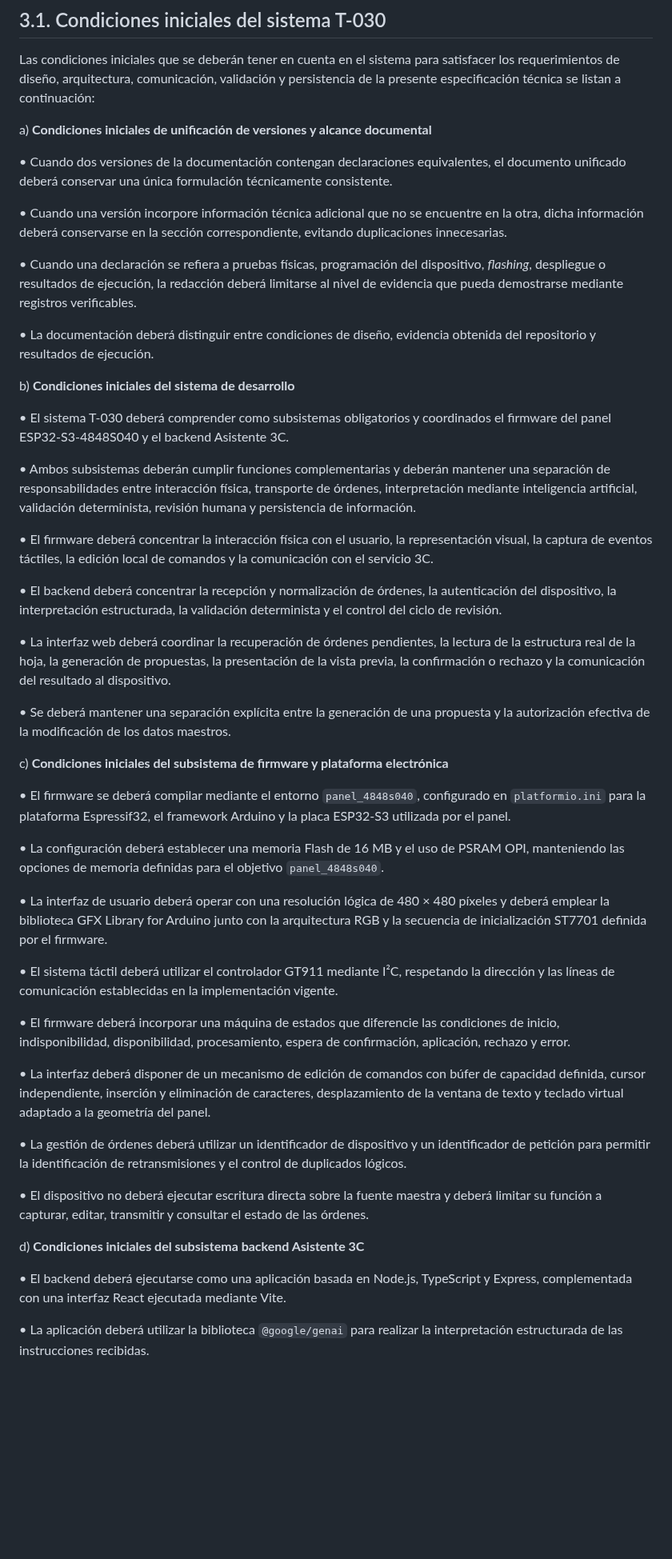
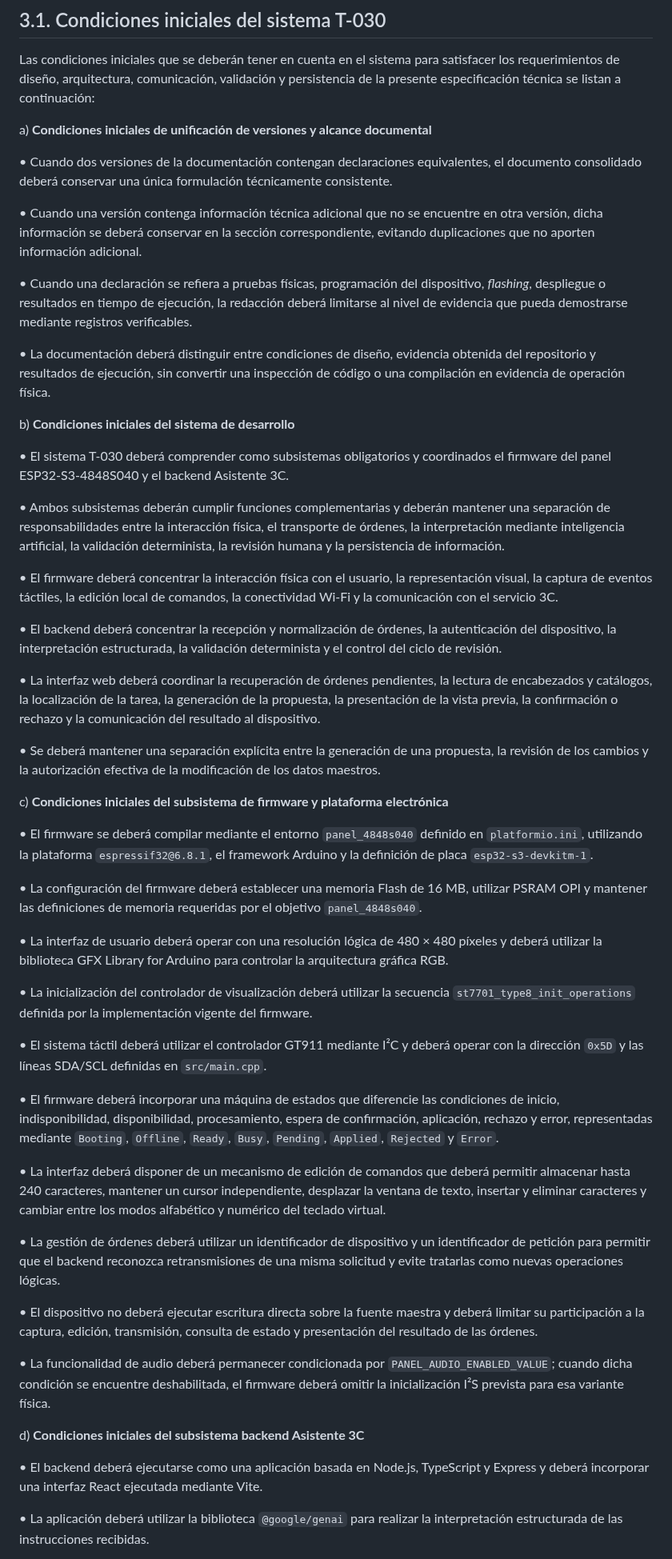
Before and after one commit to wpv10barza/esp32-firmware-backend-, a Markdown page: README.md, the part around one of its changes. Shown at 80% size. Rendered like a GitHub page; blank space fills up the shorter version.

```diff
--- a/README.md
+++ b/README.md
@@ -69,49 +69,53 @@ Las condiciones iniciales que se deberán tener en cuenta en el sistema para sat
 
 a) **Condiciones iniciales de unificación de versiones y alcance documental**
 
-• Cuando dos versiones de la documentación contengan declaraciones equivalentes, el documento unificado deberá conservar una única formulación técnicamente consistente.
+• Cuando dos versiones de la documentación contengan declaraciones equivalentes, el documento consolidado deberá conservar una única formulación técnicamente consistente.
 
-• Cuando una versión incorpore información técnica adicional que no se encuentre en la otra, dicha información deberá conservarse en la sección correspondiente, evitando duplicaciones innecesarias.
+• Cuando una versión contenga información técnica adicional que no se encuentre en otra versión, dicha información se deberá conservar en la sección correspondiente, evitando duplicaciones que no aporten información adicional.
 
-• Cuando una declaración se refiera a pruebas físicas, programación del dispositivo, *flashing*, despliegue o resultados de ejecución, la redacción deberá limitarse al nivel de evidencia que pueda demostrarse mediante registros verificables.
+• Cuando una declaración se refiera a pruebas físicas, programación del dispositivo, *flashing*, despliegue o resultados en tiempo de ejecución, la redacción deberá limitarse al nivel de evidencia que pueda demostrarse mediante registros verificables.
 
-• La documentación deberá distinguir entre condiciones de diseño, evidencia obtenida del repositorio y resultados de ejecución.
+• La documentación deberá distinguir entre condiciones de diseño, evidencia obtenida del repositorio y resultados de ejecución, sin convertir una inspección de código o una compilación en evidencia de operación física.
 
 b) **Condiciones iniciales del sistema de desarrollo**
 
 • El sistema T-030 deberá comprender como subsistemas obligatorios y coordinados el firmware del panel ESP32-S3-4848S040 y el backend Asistente 3C.
 
-• Ambos subsistemas deberán cumplir funciones complementarias y deberán mantener una separación de responsabilidades entre interacción física, transporte de órdenes, interpretación mediante inteligencia artificial, validación determinista, revisión humana y persistencia de información.
+• Ambos subsistemas deberán cumplir funciones complementarias y deberán mantener una separación de responsabilidades entre la interacción física, el transporte de órdenes, la interpretación mediante inteligencia artificial, la validación determinista, la revisión humana y la persistencia de información.
 
-• El firmware deberá concentrar la interacción física con el usuario, la representación visual, la captura de eventos táctiles, la edición local de comandos y la comunicación con el servicio 3C.
+• El firmware deberá concentrar la interacción física con el usuario, la representación visual, la captura de eventos táctiles, la edición local de comandos, la conectividad Wi-Fi y la comunicación con el servicio 3C.
 
 • El backend deberá concentrar la recepción y normalización de órdenes, la autenticación del dispositivo, la interpretación estructurada, la validación determinista y el control del ciclo de revisión.
 
-• La interfaz web deberá coordinar la recuperación de órdenes pendientes, la lectura de la estructura real de la hoja, la generación de propuestas, la presentación de la vista previa, la confirmación o rechazo y la comunicación del resultado al dispositivo.
+• La interfaz web deberá coordinar la recuperación de órdenes pendientes, la lectura de encabezados y catálogos, la localización de la tarea, la generación de la propuesta, la presentación de la vista previa, la confirmación o rechazo y la comunicación del resultado al dispositivo.
 
-• Se deberá mantener una separación explícita entre la generación de una propuesta y la autorización efectiva de la modificación de los datos maestros.
+• Se deberá mantener una separación explícita entre la generación de una propuesta, la revisión de los cambios y la autorización efectiva de la modificación de los datos maestros.
 
 c) **Condiciones iniciales del subsistema de firmware y plataforma electrónica**
 
-• El firmware se deberá compilar mediante el entorno `panel_4848s040`, configurado en `platformio.ini` para la plataforma Espressif32, el framework Arduino y la placa ESP32-S3 utilizada por el panel.
+• El firmware se deberá compilar mediante el entorno `panel_4848s040` definido en `platformio.ini`, utilizando la plataforma `espressif32@6.8.1`, el framework Arduino y la definición de placa `esp32-s3-devkitm-1`.
 
-• La configuración deberá establecer una memoria Flash de 16 MB y el uso de PSRAM OPI, manteniendo las opciones de memoria definidas para el objetivo `panel_4848s040`.
+• La configuración del firmware deberá establecer una memoria Flash de 16 MB, utilizar PSRAM OPI y mantener las definiciones de memoria requeridas por el objetivo `panel_4848s040`.
 
-• La interfaz de usuario deberá operar con una resolución lógica de 480 × 480 píxeles y deberá emplear la biblioteca GFX Library for Arduino junto con la arquitectura RGB y la secuencia de inicialización ST7701 definida por el firmware.
+• La interfaz de usuario deberá operar con una resolución lógica de 480 × 480 píxeles y deberá utilizar la biblioteca GFX Library for Arduino para controlar la arquitectura gráfica RGB.
 
-• El sistema táctil deberá utilizar el controlador GT911 mediante I²C, respetando la dirección y las líneas de comunicación establecidas en la implementación vigente.
+• La inicialización del controlador de visualización deberá utilizar la secuencia `st7701_type8_init_operations` definida por la implementación vigente del firmware.
 
-• El firmware deberá incorporar una máquina de estados que diferencie las condiciones de inicio, indisponibilidad, disponibilidad, procesamiento, espera de confirmación, aplicación, rechazo y error.
+• El sistema táctil deberá utilizar el controlador GT911 mediante I²C y deberá operar con la dirección `0x5D` y las líneas SDA/SCL definidas en `src/main.cpp`.
 
-• La interfaz deberá disponer de un mecanismo de edición de comandos con búfer de capacidad definida, cursor independiente, inserción y eliminación de caracteres, desplazamiento de la ventana de texto y teclado virtual adaptado a la geometría del panel.
+• El firmware deberá incorporar una máquina de estados que diferencie las condiciones de inicio, indisponibilidad, disponibilidad, procesamiento, espera de confirmación, aplicación, rechazo y error, representadas mediante `Booting`, `Offline`, `Ready`, `Busy`, `Pending`, `Applied`, `Rejected` y `Error`.
 
-• La gestión de órdenes deberá utilizar un identificador de dispositivo y un identificador de petición para permitir la identificación de retransmisiones y el control de duplicados lógicos.
+• La interfaz deberá disponer de un mecanismo de edición de comandos que deberá permitir almacenar hasta 240 caracteres, mantener un cursor independiente, desplazar la ventana de texto, insertar y eliminar caracteres y cambiar entre los modos alfabético y numérico del teclado virtual.
 
-• El dispositivo no deberá ejecutar escritura directa sobre la fuente maestra y deberá limitar su función a capturar, editar, transmitir y consultar el estado de las órdenes.
+• La gestión de órdenes deberá utilizar un identificador de dispositivo y un identificador de petición para permitir que el backend reconozca retransmisiones de una misma solicitud y evite tratarlas como nuevas operaciones lógicas.
+
+• El dispositivo no deberá ejecutar escritura directa sobre la fuente maestra y deberá limitar su participación a la captura, edición, transmisión, consulta de estado y presentación del resultado de las órdenes.
+
+• La funcionalidad de audio deberá permanecer condicionada por `PANEL_AUDIO_ENABLED_VALUE`; cuando dicha condición se encuentre deshabilitada, el firmware deberá omitir la inicialización I²S prevista para esa variante física.
 
 d) **Condiciones iniciales del subsistema backend Asistente 3C**
 
-• El backend deberá ejecutarse como una aplicación basada en Node.js, TypeScript y Express, complementada con una interfaz React ejecutada mediante Vite.
+• El backend deberá ejecutarse como una aplicación basada en Node.js, TypeScript y Express y deberá incorporar una interfaz React ejecutada mediante Vite.
 
 • La aplicación deberá utilizar la biblioteca `@google/genai` para realizar la interpretación estructurada de las instrucciones recibidas.
 
```
Also changed, not shown: other parts of README.md (+64 -58 lines).
